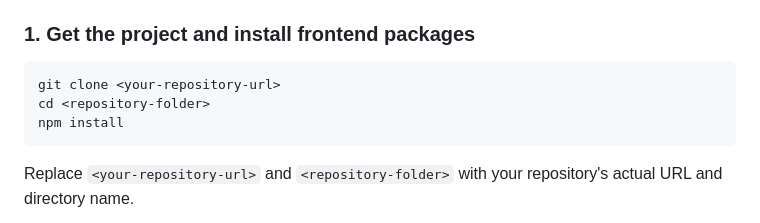
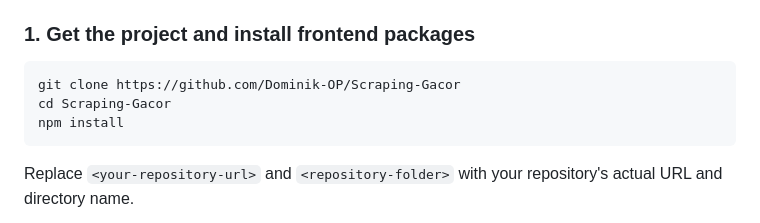
Before and after one commit to Dominik-OP/Scraping-Gacor, a Markdown page: README.md, the part around the change. Drawn GitHub-style.

Commit message:
Fix repository URL and folder name in README
Updated clone instructions with actual repository URL and folder name.

````diff
--- a/README.md
+++ b/README.md
@@ -111,8 +111,8 @@ The Python backend uses the standard library; there is no `pip install` step for
 ### 1. Get the project and install frontend packages
 
 ```bash
-git clone <your-repository-url>
-cd <repository-folder>
+git clone https://github.com/Dominik-OP/Scraping-Gacor
+cd Scraping-Gacor
 npm install
 ```
 
````
